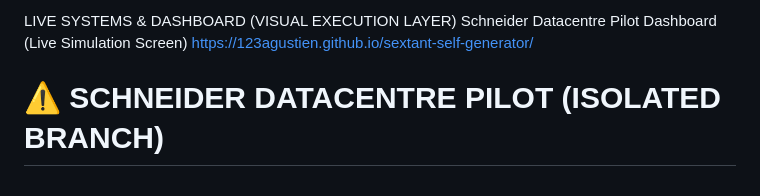
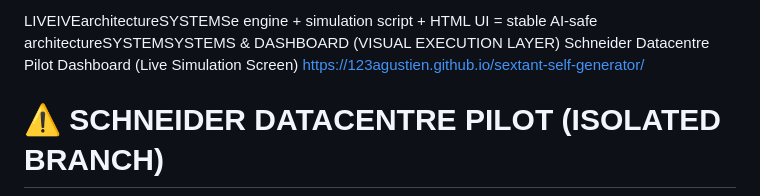
Before and after one commit to 123AGustien/sextant-self-generator, a Markdown page: README.md, the part around the change. GitHub-like rendering.

Commit message:
Update README with corrected architecture description
Corrected text in README to reflect architecture and simulation script.

```diff
--- a/README.md
+++ b/README.md
@@ -1,4 +1,4 @@
-LIVE SYSTEMS & DASHBOARD (VISUAL EXECUTION LAYER) Schneider Datacentre Pilot Dashboard (Live Simulation Screen) https://123agustien.github.io/sextant-self-generator/
+LIVEIVEarchitectureSYSTEMSe engine + simulation script + HTML UI = stable AI-safe architectureSYSTEMSYSTEMS & DASHBOARD (VISUAL EXECUTION LAYER) Schneider Datacentre Pilot Dashboard (Live Simulation Screen) https://123agustien.github.io/sextant-self-generator/
 # ⚠️ SCHNEIDER DATACENTRE PILOT (ISOLATED BRANCH)
 
 ## DO NOT MERGE THIS BRANCH
```
